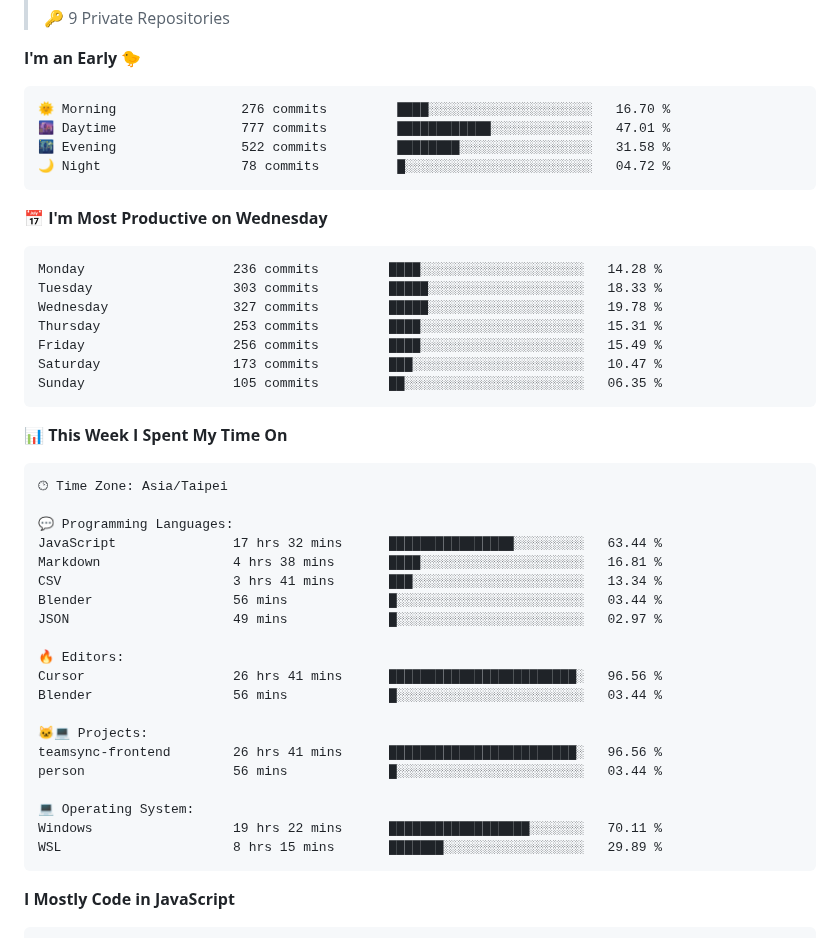
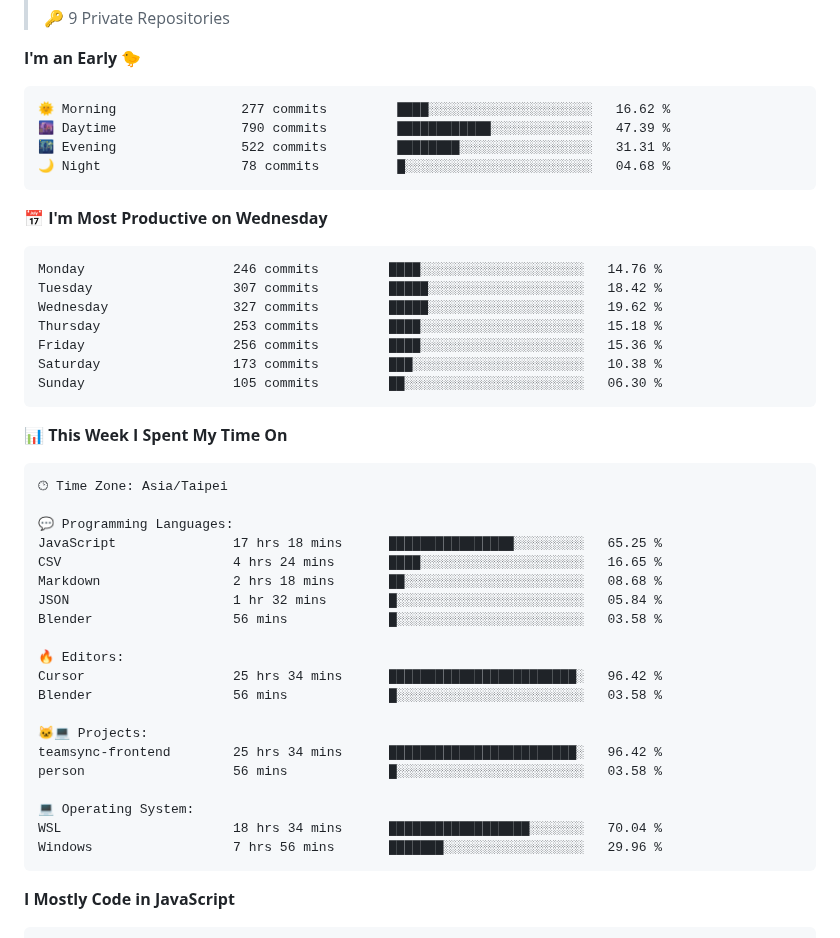
Before and after one commit to henry5720/henry5720, a Markdown page: README.md, the part around one of its changes. Drawn GitHub-style.

Commit message:
docs(readme): update wakatime metrics

````diff
--- a/README.md
+++ b/README.md
@@ -40,21 +40,21 @@
 **I'm an Early 🐤**
 
 ```text
-🌞 Morning                276 commits         ████░░░░░░░░░░░░░░░░░░░░░   16.70 %
-🌆 Daytime                777 commits         ████████████░░░░░░░░░░░░░   47.01 %
-🌃 Evening                522 commits         ████████░░░░░░░░░░░░░░░░░   31.58 %
-🌙 Night                  78 commits          █░░░░░░░░░░░░░░░░░░░░░░░░   04.72 %
+🌞 Morning                277 commits         ████░░░░░░░░░░░░░░░░░░░░░   16.62 %
+🌆 Daytime                790 commits         ████████████░░░░░░░░░░░░░   47.39 %
+🌃 Evening                522 commits         ████████░░░░░░░░░░░░░░░░░   31.31 %
+🌙 Night                  78 commits          █░░░░░░░░░░░░░░░░░░░░░░░░   04.68 %
 ```
 📅 **I'm Most Productive on Wednesday**
 
 ```text
-Monday                   236 commits         ████░░░░░░░░░░░░░░░░░░░░░   14.28 %
-Tuesday                  303 commits         █████░░░░░░░░░░░░░░░░░░░░   18.33 %
-Wednesday                327 commits         █████░░░░░░░░░░░░░░░░░░░░   19.78 %
-Thursday                 253 commits         ████░░░░░░░░░░░░░░░░░░░░░   15.31 %
-Friday                   256 commits         ████░░░░░░░░░░░░░░░░░░░░░   15.49 %
-Saturday                 173 commits         ███░░░░░░░░░░░░░░░░░░░░░░   10.47 %
-Sunday                   105 commits         ██░░░░░░░░░░░░░░░░░░░░░░░   06.35 %
+Monday                   246 commits         ████░░░░░░░░░░░░░░░░░░░░░   14.76 %
+Tuesday                  307 commits         █████░░░░░░░░░░░░░░░░░░░░   18.42 %
+Wednesday                327 commits         █████░░░░░░░░░░░░░░░░░░░░   19.62 %
+Thursday                 253 commits         ████░░░░░░░░░░░░░░░░░░░░░   15.18 %
+Friday                   256 commits         ████░░░░░░░░░░░░░░░░░░░░░   15.36 %
+Saturday                 173 commits         ███░░░░░░░░░░░░░░░░░░░░░░   10.38 %
+Sunday                   105 commits         ██░░░░░░░░░░░░░░░░░░░░░░░   06.30 %
 ```
 
 
@@ -64,23 +64,23 @@ Sunday                   105 commits         ██░░░░░░░░░
 🕑︎ Time Zone: Asia/Taipei
 
 💬 Programming Languages:
-JavaScript               17 hrs 32 mins      ████████████████░░░░░░░░░   63.44 %
-Markdown                 4 hrs 38 mins       ████░░░░░░░░░░░░░░░░░░░░░   16.81 %
-CSV                      3 hrs 41 mins       ███░░░░░░░░░░░░░░░░░░░░░░   13.34 %
-Blender                  56 mins             █░░░░░░░░░░░░░░░░░░░░░░░░   03.44 %
-JSON                     49 mins             █░░░░░░░░░░░░░░░░░░░░░░░░   02.97 %
+JavaScript               17 hrs 18 mins      ████████████████░░░░░░░░░   65.25 %
+CSV                      4 hrs 24 mins       ████░░░░░░░░░░░░░░░░░░░░░   16.65 %
+Markdown                 2 hrs 18 mins       ██░░░░░░░░░░░░░░░░░░░░░░░   08.68 %
+JSON                     1 hr 32 mins        █░░░░░░░░░░░░░░░░░░░░░░░░   05.84 %
+Blender                  56 mins             █░░░░░░░░░░░░░░░░░░░░░░░░   03.58 %
 
 🔥 Editors:
-Cursor                   26 hrs 41 mins      ████████████████████████░   96.56 %
-Blender                  56 mins             █░░░░░░░░░░░░░░░░░░░░░░░░   03.44 %
+Cursor                   25 hrs 34 mins      ████████████████████████░   96.42 %
+Blender                  56 mins             █░░░░░░░░░░░░░░░░░░░░░░░░   03.58 %
 
 🐱‍💻 Projects:
-teamsync-frontend        26 hrs 41 mins      ████████████████████████░   96.56 %
-person                   56 mins             █░░░░░░░░░░░░░░░░░░░░░░░░   03.44 %
+teamsync-frontend        25 hrs 34 mins      ████████████████████████░   96.42 %
+person                   56 mins             █░░░░░░░░░░░░░░░░░░░░░░░░   03.58 %
 
 💻 Operating System:
-Windows                  19 hrs 22 mins      ██████████████████░░░░░░░   70.11 %
-WSL                      8 hrs 15 mins       ███████░░░░░░░░░░░░░░░░░░   29.89 %
+WSL                      18 hrs 34 mins      ██████████████████░░░░░░░   70.04 %
+Windows                  7 hrs 56 mins       ███████░░░░░░░░░░░░░░░░░░   29.96 %
 ```
 
 **I Mostly Code in JavaScript**
````
Also changed, not shown: other parts of README.md (+2 -2 lines), assets/bar_graph.png.
